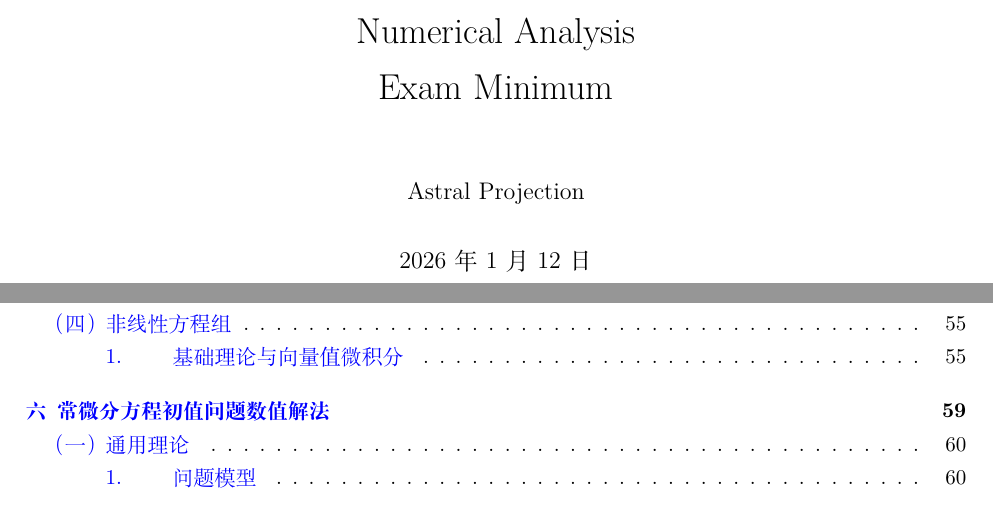
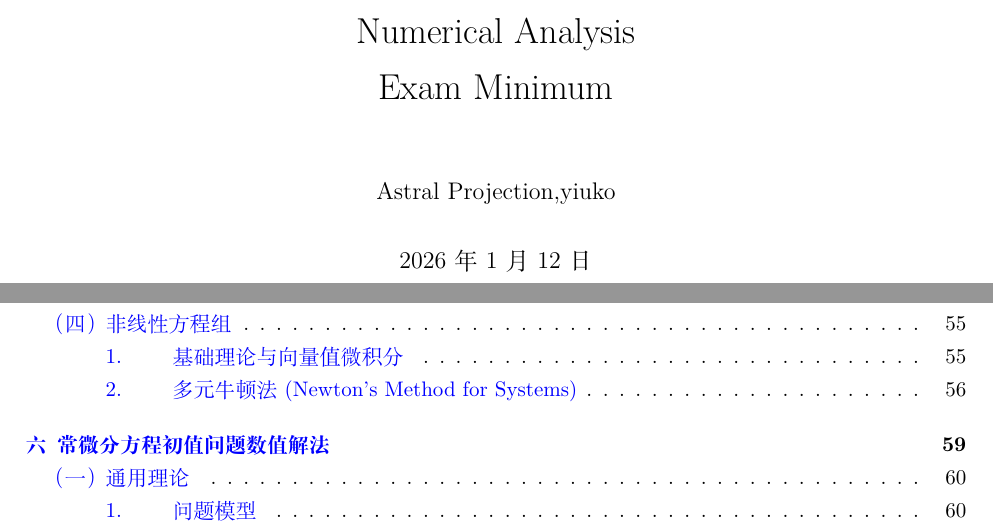
Before and after one commit to ArmourPiercer1/Numerical-Analysis-Exam-Minimum, a LaTeX book (Numerical_Analysis_Exam_Minimum.tex): two parts of pages 1 and 4 of 75, joined at a grey line, cut so that both start at the same text. Compiled offline with XeLaTeX.

```diff
--- a/Numerical_Analysis_Exam_Minimum.tex
+++ b/Numerical_Analysis_Exam_Minimum.tex
@@ -121,7 +121,7 @@
 
 % 文档信息
 \title{Numerical Analysis \\ Exam Minimum}
-\author{Astral Projection}
+\author{Astral Projection,yiuko}
 \date{\today}
 
 
```
Also changed, not shown: Numerical_Analysis_Exam_Minimum.pdf, Numerical_Analysis_Exam_Minimum.tex (2 more changed lines), 1 other file.
